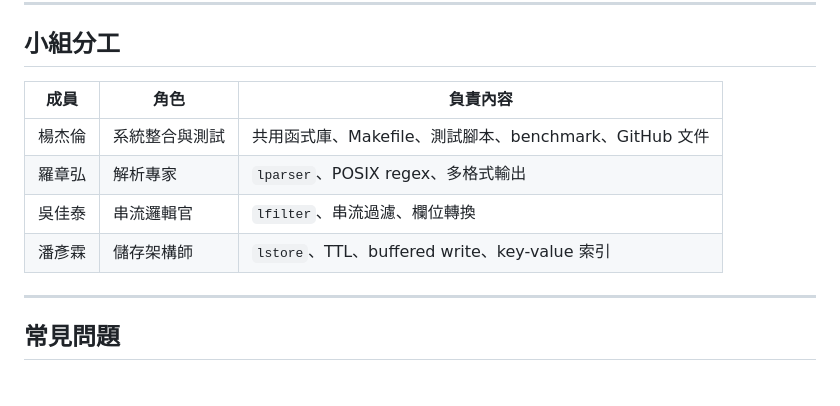
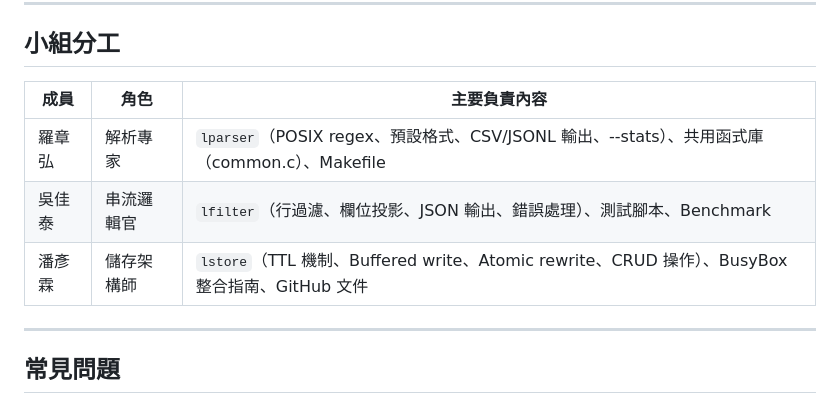
Before and after one commit to DreamerForJay/busypipe, a Markdown page: README.md, the part around the change. GitHub-like rendering.

```diff
--- a/README.md
+++ b/README.md
@@ -297,12 +297,11 @@ CLI 選項風格遵循 GNU long-option 慣例（`--option value`）。
 
 ## 小組分工
 
-| 成員 | 角色 | 負責內容 |
-|------|------|---------|
-| 楊杰倫 | 系統整合與測試 | 共用函式庫、Makefile、測試腳本、benchmark、GitHub 文件 |
-| 羅章弘 | 解析專家 | `lparser`、POSIX regex、多格式輸出 |
-| 吳佳泰 | 串流邏輯官 | `lfilter`、串流過濾、欄位轉換 |
-| 潘彥霖 | 儲存架構師 | `lstore`、TTL、buffered write、key-value 索引 |
+| 成員 | 角色 | 主要負責內容 |
+|---|---|---|
+| 羅章弘 | 解析專家 | `lparser`（POSIX regex、預設格式、CSV/JSONL 輸出、--stats）、共用函式庫（common.c）、Makefile |
+| 吳佳泰 | 串流邏輯官 | `lfilter`（行過濾、欄位投影、JSON 輸出、錯誤處理）、測試腳本、Benchmark |
+| 潘彥霖 | 儲存架構師 | `lstore`（TTL 機制、Buffered write、Atomic rewrite、CRUD 操作）、BusyBox 整合指南、GitHub 文件 |
 
 ---
 
```
